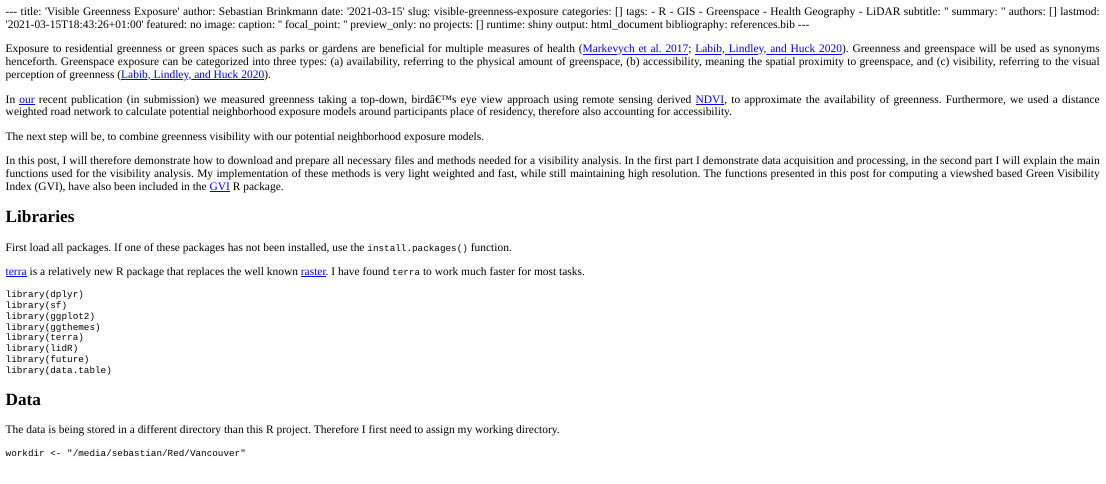
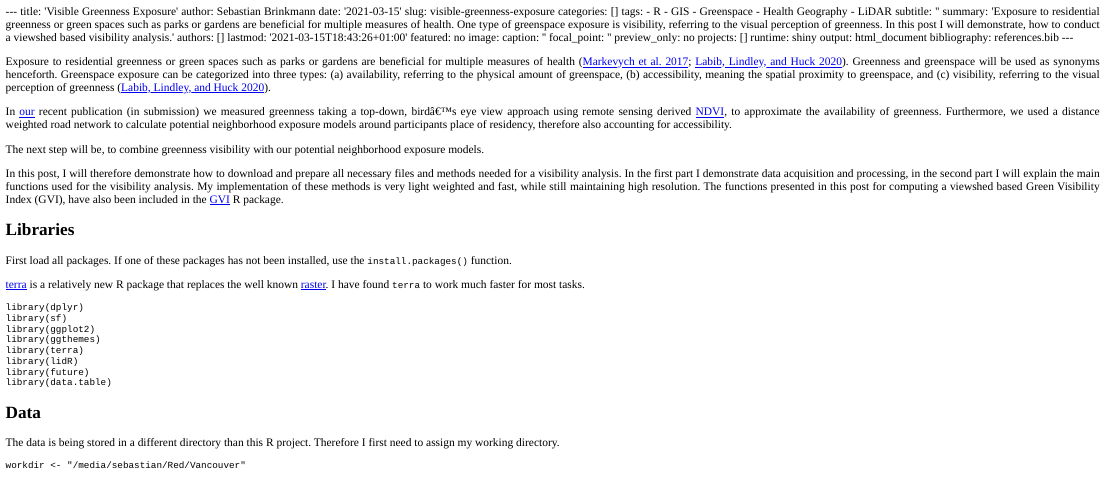
Before and after one commit to STBrinkmann/website, an R Markdown document (content/post/2021-03-17-greenness-visibility-exposure/index.en.Rmd): the page in a window 1100 px wide, from its top. The pictures show the output file content/post/2021-03-17-greenness-visibility-exposure/index.en.html that the author committed with the source, opened offline; library style sheets and scripts come from the installed R packages.

Commit message:
Added summary

```diff
--- a/content/post/2021-03-17-greenness-visibility-exposure/index.en.Rmd
+++ b/content/post/2021-03-17-greenness-visibility-exposure/index.en.Rmd
@@ -11,7 +11,7 @@ tags:
   - Health Geography
   - LiDAR
 subtitle: ''
-summary: ''
+summary: 'Exposure to residential greenness or green spaces such as parks or gardens are beneficial for multiple measures of health. One type of greenspace exposure is visibility, referring to the visual perception of greenness. In this post I will demonstrate, how to conduct a viewshed based visibility analysis.'
 authors: []
 lastmod: '2021-03-15T18:43:26+01:00'
 featured: no
```
Also changed, not shown: content/post/2021-04-20-bart-a-bayesian-machine-learing-workflow-for-complex-spatial-data/index.en.Rmd (+1 -1 lines), content/post/2021-03-17-greenness-visibility-exposure/index.en.html, content/post/2021-04-20-bart-a-bayesian-machine-learing-workflow-for-complex-spatial-data/index.en.html, content/post/2021-04-20-bart-a-bayesian-machine-learing-workflow-for-complex-spatial-data/index.en_files/figure-html/unnamed-chunk-15-1.png, content/post/2021-04-20-bart-a-bayesian-machine-learing-workflow-for-complex-spatial-data/index.en_files/figure-html/unnamed-chunk-16-1.png.
